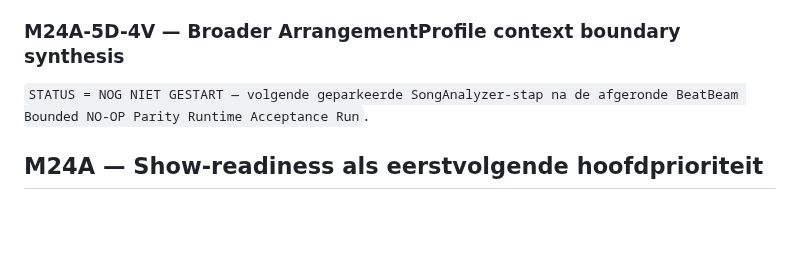
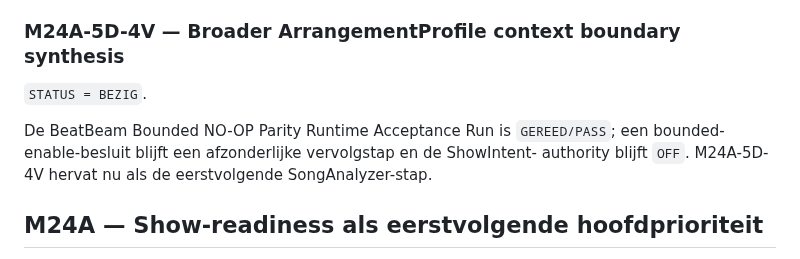
Before and after one commit to thomasbriet/BeatBeamDMX, a Markdown page: MASTER_ROADMAP.md, the part around the change. Drawn GitHub-style; blank space fills up the shorter version.

Commit message:
Resume M24 4V arrangement context synthesis

```diff
--- a/MASTER_ROADMAP.md
+++ b/MASTER_ROADMAP.md
@@ -855,7 +855,12 @@ synthesis.
 
 ### M24A-5D-4V — Broader ArrangementProfile context boundary synthesis
 
-`STATUS = NOG NIET GESTART — volgende geparkeerde SongAnalyzer-stap na de afgeronde BeatBeam Bounded NO-OP Parity Runtime Acceptance Run`.
+`STATUS = BEZIG`.
+
+De BeatBeam Bounded NO-OP Parity Runtime Acceptance Run is `GEREED/PASS`; een
+bounded-enable-besluit blijft een afzonderlijke vervolgstap en de ShowIntent-
+authority blijft `OFF`. M24A-5D-4V hervat nu als de eerstvolgende
+SongAnalyzer-stap.
 
 ## M24A — Show-readiness als eerstvolgende hoofdprioriteit
 
```
